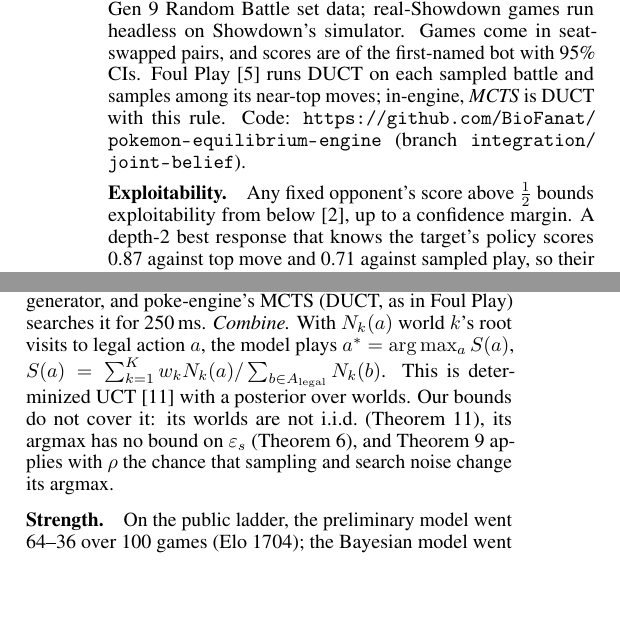
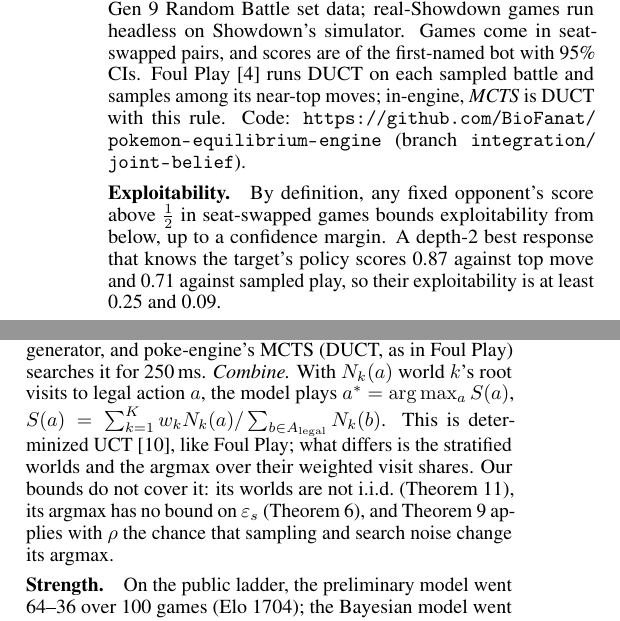
Before and after one commit to BioFanat/pokemon-equilibrium-engine, a LaTeX document (report/final5.tex): two parts of the columns of page 4 of 5, joined at a grey line, cut so that both start at the same text, the shorter picture padded with empty space. Compiled offline with pdfLaTeX.

Commit message:
Paper citations: exploitability defined via GS15 (exact source), Zin07 dropped, intro exploitability claim cited to Yu26, Bayesian model framed against Foul Play

```diff
--- a/report/final5.tex
+++ b/report/final5.tex
@@ -176,7 +176,7 @@ Assume \cref{asm:adv,asm:hor}, that only the opponent's team is hidden and is dr
 
 \paragraph{Exploitability.}
 \label{sec:exp-engine}
-Any fixed opponent's score above $\frac12$ bounds exploitability from below~\cite{Zin07}, up to a confidence margin. A depth-2 best response that knows the target's policy scores 0.87 against top move and 0.71 against sampled play, so their exploitability is at least 0.25 and 0.09.
+By definition, any fixed opponent's score above $\frac12$ in seat-swapped games bounds exploitability from below, up to a confidence margin. A depth-2 best response that knows the target's policy scores 0.87 against top move and 0.71 against sampled play, so their exploitability is at least 0.25 and 0.09.
 
 \paragraph{Exact endgames.} On 6 small endgames solved exactly, every bot is unexploitable on 2, and on the other 4 the bound~\eqref{eq:A} holds wherever it is finite, loose by 7--155$\times$ (\cref{fig:main}a). The largest $\epsv^{\rm aff}$ is 0.7--1.0 (1 is no better than a constant) while $\epss\le0.16$ on reached states, consistent with \cref{rem:leaf}: $\epsv$, not the solver, carries the error (\cref{fig:main}b). Eight worlds did not beat four (0.50 [0.41, 0.58]).
 
@@ -205,7 +205,7 @@ At matched time (about 70\,ms per move), MCTS beats both equilibrium bots in-eng
 % =====================================================================
 \section{The Bayesian model}
 \label{sec:bayes}
-What our bounds and experiments point to is the evaluation error, not the solver, so the model we play keeps the belief over the opponent's hidden sets and replaces the matrices and Hedge by search, in three steps. \emph{Infer.} For each revealed opponent Pok\'emon the prior over its complete sets is proportional to their frequency in Foul Play's set data; sets that contradict what has been revealed get zero weight, and the rest are renormalised. \emph{Search.} We draw $K=4$ worlds, each a complete guess of the opponent's team, stratified by the active Pok\'emon's item and ability: with at most $K$ such classes every class gets a world, and world $k$ has weight $w_k$, its class's probability divided by the number of worlds drawn from that class; with more classes, systematic resampling gives $w_k=1/K$. Either way $\sum_kw_k=1$. Each world draws the active Pok\'emon's set within its class, revealed teammates from their posteriors and unrevealed ones from Foul Play's generator, and poke-engine's MCTS (DUCT, as in Foul Play) searches it for 250\,ms. \emph{Combine.} With $N_k(a)$ world $k$'s root visits to legal action $a$, the model plays $a^*=\arg\max_aS(a)$, $S(a)=\sum_{k=1}^{K}w_kN_k(a)/\sum_{b\in A_{\rm legal}}N_k(b)$. This is determinized UCT~\cite{Cow12} with a posterior over worlds. Our bounds do not cover it: its worlds are not i.i.d.\ (\cref{thm:C}), its argmax has no bound on $\epss$ (\cref{thm:A}), and \cref{prop:det} applies with $\rho$ the chance that sampling and search noise change its argmax.
+What our bounds and experiments point to is the evaluation error, not the solver, so the model we play keeps the belief over the opponent's hidden sets and replaces the matrices and Hedge by search, in three steps. \emph{Infer.} For each revealed opponent Pok\'emon the prior over its complete sets is proportional to their frequency in Foul Play's set data; sets that contradict what has been revealed get zero weight, and the rest are renormalised. \emph{Search.} We draw $K=4$ worlds, each a complete guess of the opponent's team, stratified by the active Pok\'emon's item and ability: with at most $K$ such classes every class gets a world, and world $k$ has weight $w_k$, its class's probability divided by the number of worlds drawn from that class; with more classes, systematic resampling gives $w_k=1/K$. Either way $\sum_kw_k=1$. Each world draws the active Pok\'emon's set within its class, revealed teammates from their posteriors and unrevealed ones from Foul Play's generator, and poke-engine's MCTS (DUCT, as in Foul Play) searches it for 250\,ms. \emph{Combine.} With $N_k(a)$ world $k$'s root visits to legal action $a$, the model plays $a^*=\arg\max_aS(a)$, $S(a)=\sum_{k=1}^{K}w_kN_k(a)/\sum_{b\in A_{\rm legal}}N_k(b)$. This is determinized UCT~\cite{Cow12}, like Foul Play; what differs is the stratified worlds and the argmax over their weighted visit shares. Our bounds do not cover it: its worlds are not i.i.d.\ (\cref{thm:C}), its argmax has no bound on $\epss$ (\cref{thm:A}), and \cref{prop:det} applies with $\rho$ the chance that sampling and search noise change its argmax.
 
 \paragraph{Strength.}
 \label{sec:exp-ladder}
```
Also changed, not shown: report/final5.pdf, report/final5.tex (5 more changed lines).
